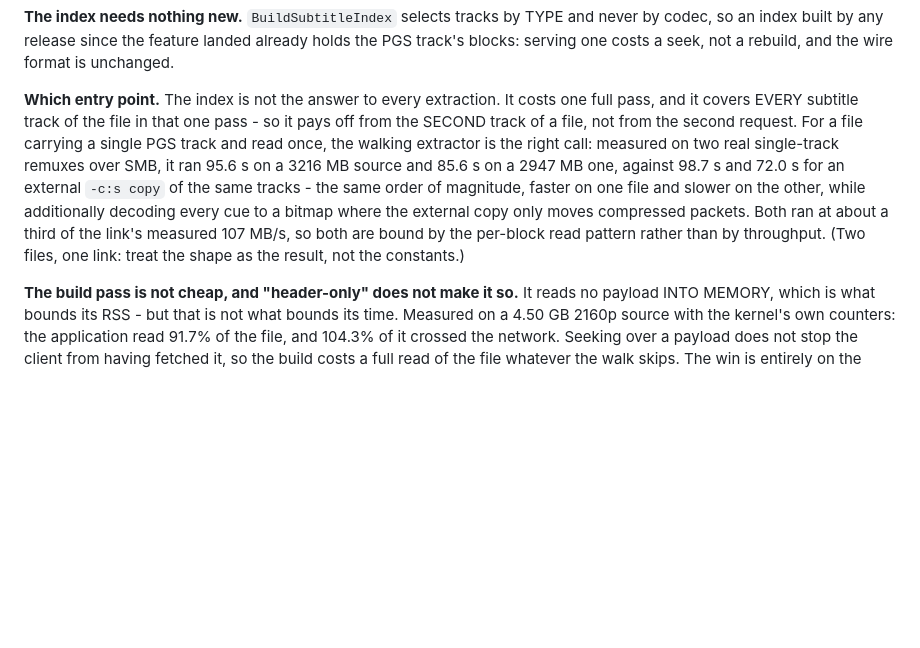
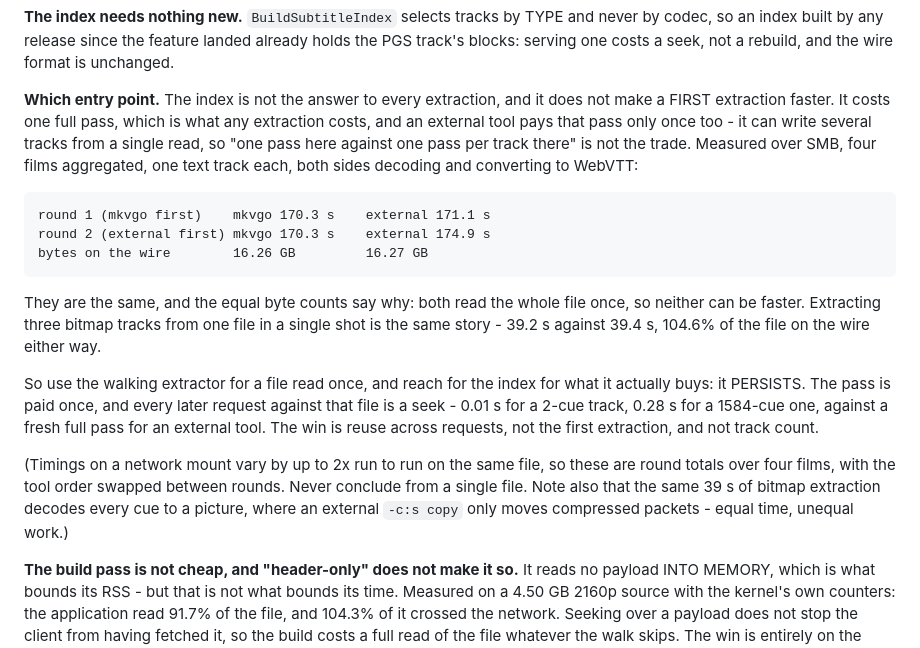
Before and after one commit to gravity-zero/mkvgo, a Markdown page: docs/library.md, the part around the change. GitHub-like rendering; blank space fills up the shorter version.

Commit message:
docs: correct the index trade-off - an external tool also extracts N tracks in one pass

```diff
--- a/docs/library.md
+++ b/docs/library.md
@@ -1023,18 +1023,33 @@ never by codec, so an index built by any release since the feature landed
 already holds the PGS track's blocks: serving one costs a seek, not a rebuild,
 and the wire format is unchanged.
 
-**Which entry point.** The index is not the answer to every extraction. It costs
-one full pass, and it covers EVERY subtitle track of the file in that one pass -
-so it pays off from the SECOND track of a file, not from the second request. For
-a file carrying a single PGS track and read once, the walking extractor is the
-right call: measured on two real single-track remuxes over SMB, it ran 95.6 s on
-a 3216 MB source and 85.6 s on a 2947 MB one, against 98.7 s and 72.0 s for an
-external `-c:s copy` of the same tracks - the same order of magnitude, faster on
-one file and slower on the other, while additionally decoding every cue to a
-bitmap where the external copy only moves compressed packets. Both ran at about
-a third of the link's measured 107 MB/s, so both are bound by the per-block read
-pattern rather than by throughput. (Two files, one link: treat the shape as the
-result, not the constants.)
+**Which entry point.** The index is not the answer to every extraction, and it
+does not make a FIRST extraction faster. It costs one full pass, which is what
+any extraction costs, and an external tool pays that pass only once too - it can
+write several tracks from a single read, so "one pass here against one pass per
+track there" is not the trade. Measured over SMB, four films aggregated, one
+text track each, both sides decoding and converting to WebVTT:
+
+    round 1 (mkvgo first)    mkvgo 170.3 s    external 171.1 s
+    round 2 (external first) mkvgo 170.3 s    external 174.9 s
+    bytes on the wire        16.26 GB         16.27 GB
+
+They are the same, and the equal byte counts say why: both read the whole file
+once, so neither can be faster. Extracting three bitmap tracks from one file in
+a single shot is the same story - 39.2 s against 39.4 s, 104.6% of the file on
+the wire either way.
+
+So use the walking extractor for a file read once, and reach for the index for
+what it actually buys: it PERSISTS. The pass is paid once, and every later
+request against that file is a seek - 0.01 s for a 2-cue track, 0.28 s for a
+1584-cue one, against a fresh full pass for an external tool. The win is reuse
+across requests, not the first extraction, and not track count.
+
+(Timings on a network mount vary by up to 2x run to run on the same file, so
+these are round totals over four films, with the tool order swapped between
+rounds. Never conclude from a single file. Note also that the same 39 s of
+bitmap extraction decodes every cue to a picture, where an external `-c:s copy`
+only moves compressed packets - equal time, unequal work.)
 
 **The build pass is not cheap, and "header-only" does not make it so.** It reads
 no payload INTO MEMORY, which is what bounds its RSS - but that is not what
```
